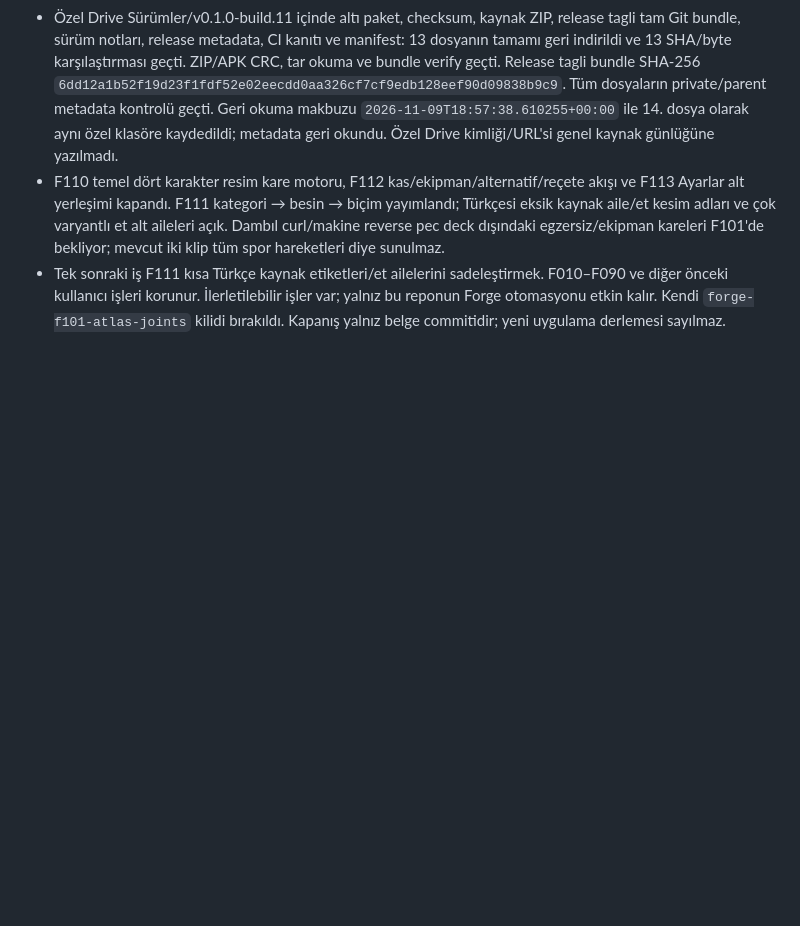
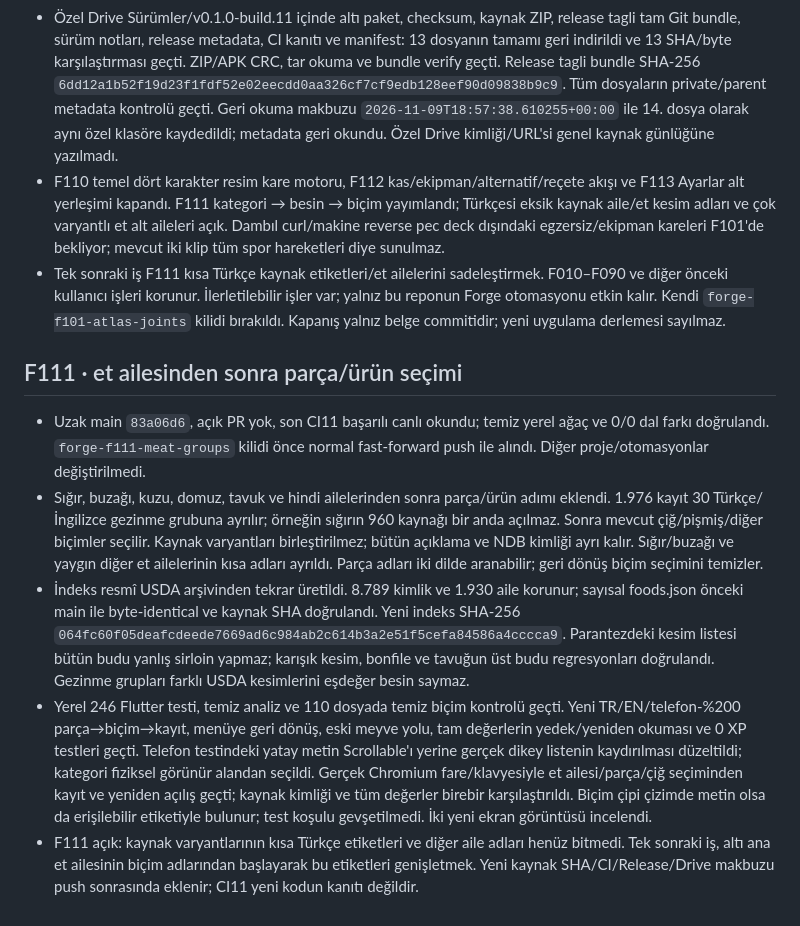
Before and after one commit to kaansavukduran/reallife-rpg, a Markdown page: docs/FORGE_LOG.md, the part around the change. Rendered like a GitHub page; blank space fills up the shorter version.

Commit message:
Guide meat selection through bilingual cut and product groups

```diff
--- a/docs/FORGE_LOG.md
+++ b/docs/FORGE_LOG.md
@@ -138,3 +138,11 @@ Bu günlük eklemelidir. Eski tur ve test kanıtlarını silme; yanlış/eski ka
 - Özel Drive Sürümler/v0.1.0-build.11 içinde altı paket, checksum, kaynak ZIP, release tagli tam Git bundle, sürüm notları, release metadata, CI kanıtı ve manifest: 13 dosyanın tamamı geri indirildi ve 13 SHA/byte karşılaştırması geçti. ZIP/APK CRC, tar okuma ve bundle verify geçti. Release tagli bundle SHA-256 `6dd12a1b52f19d23f1fdf52e02eecdd0aa326cf7cf9edb128eef90d09838b9c9`. Tüm dosyaların private/parent metadata kontrolü geçti. Geri okuma makbuzu `2026-11-09T18:57:38.610255+00:00` ile 14. dosya olarak aynı özel klasöre kaydedildi; metadata geri okundu. Özel Drive kimliği/URL'si genel kaynak günlüğüne yazılmadı.
 - F110 temel dört karakter resim kare motoru, F112 kas/ekipman/alternatif/reçete akışı ve F113 Ayarlar alt yerleşimi kapandı. F111 kategori → besin → biçim yayımlandı; Türkçesi eksik kaynak aile/et kesim adları ve çok varyantlı et alt aileleri açık. Dambıl curl/makine reverse pec deck dışındaki egzersiz/ekipman kareleri F101'de bekliyor; mevcut iki klip tüm spor hareketleri diye sunulmaz.
 - Tek sonraki iş F111 kısa Türkçe kaynak etiketleri/et ailelerini sadeleştirmek. F010–F090 ve diğer önceki kullanıcı işleri korunur. İlerletilebilir işler var; yalnız bu reponun Forge otomasyonu etkin kalır. Kendi `forge-f101-atlas-joints` kilidi bırakıldı. Kapanış yalnız belge commitidir; yeni uygulama derlemesi sayılmaz.
+
+## F111 · et ailesinden sonra parça/ürün seçimi
+
+- Uzak main `83a06d6`, açık PR yok, son CI11 başarılı canlı okundu; temiz yerel ağaç ve 0/0 dal farkı doğrulandı. `forge-f111-meat-groups` kilidi önce normal fast-forward push ile alındı. Diğer proje/otomasyonlar değiştirilmedi.
+- Sığır, buzağı, kuzu, domuz, tavuk ve hindi ailelerinden sonra parça/ürün adımı eklendi. 1.976 kayıt 30 Türkçe/İngilizce gezinme grubuna ayrılır; örneğin sığırın 960 kaynağı bir anda açılmaz. Sonra mevcut çiğ/pişmiş/diğer biçimler seçilir. Kaynak varyantları birleştirilmez; bütün açıklama ve NDB kimliği ayrı kalır. Sığır/buzağı ve yaygın diğer et ailelerinin kısa adları ayrıldı. Parça adları iki dilde aranabilir; geri dönüş biçim seçimini temizler.
+- İndeks resmî USDA arşivinden tekrar üretildi. 8.789 kimlik ve 1.930 aile korunur; sayısal foods.json önceki main ile byte-identical ve kaynak SHA doğrulandı. Yeni indeks SHA-256 `064fc60f05deafcdeede7669ad6c984ab2c614b3a2e51f5cefa84586a4cccca9`. Parantezdeki kesim listesi bütün budu yanlış sirloin yapmaz; karışık kesim, bonfile ve tavuğun üst budu regresyonları doğrulandı. Gezinme grupları farklı USDA kesimlerini eşdeğer besin saymaz.
+- Yerel 246 Flutter testi, temiz analiz ve 110 dosyada temiz biçim kontrolü geçti. Yeni TR/EN/telefon-%200 parça→biçim→kayıt, menüye geri dönüş, eski meyve yolu, tam değerlerin yedek/yeniden okuması ve 0 XP testleri geçti. Telefon testindeki yatay metin Scrollable'ı yerine gerçek dikey listenin kaydırılması düzeltildi; kategori fiziksel görünür alandan seçildi. Gerçek Chromium fare/klavyesiyle et ailesi/parça/çiğ seçiminden kayıt ve yeniden açılış geçti; kaynak kimliği ve tüm değerler birebir karşılaştırıldı. Biçim çipi çizimde metin olsa da erişilebilir etiketiyle bulunur; test koşulu gevşetilmedi. İki yeni ekran görüntüsü incelendi.
+- F111 açık: kaynak varyantlarının kısa Türkçe etiketleri ve diğer aile adları henüz bitmedi. Tek sonraki iş, altı ana et ailesinin biçim adlarından başlayarak bu etiketleri genişletmek. Yeni kaynak SHA/CI/Release/Drive makbuzu push sonrasında eklenir; CI11 yeni kodun kanıtı değildir.
```
Also changed, not shown: FORGE.md (+2 -2 lines), README.md (+2 -0 lines), docs/screenshots/meat-cut-forms.png (added), docs/screenshots/meat-cut-selection.png (added), 9 other files.
